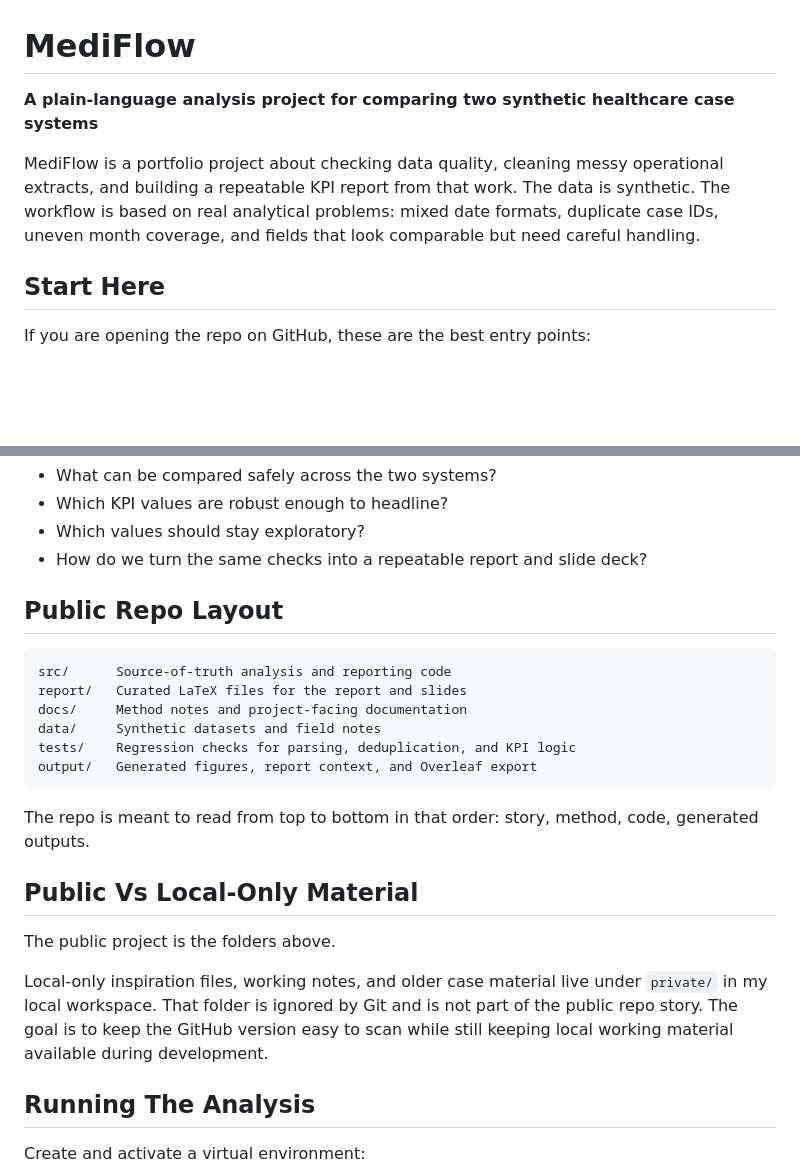
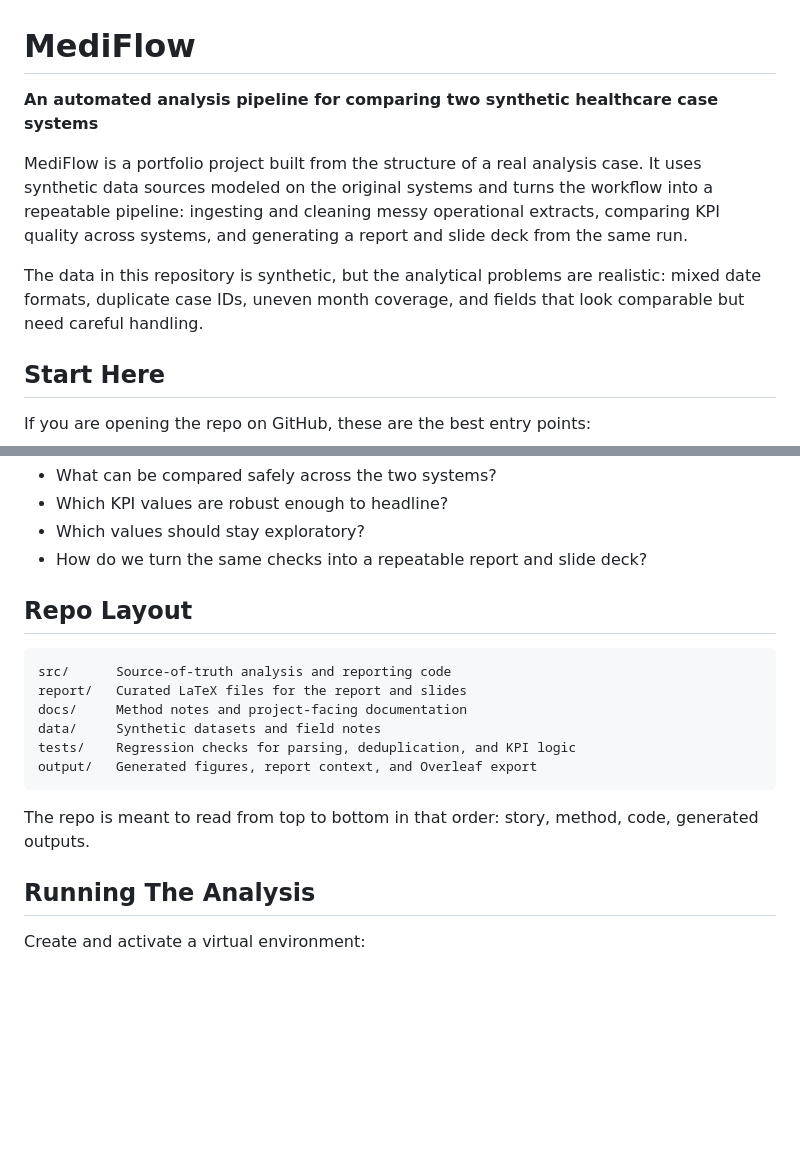
Before and after one commit to Tripleskull/MediFlow, a Markdown page: README.md, 2 parts joined by grey strips. Drawn GitHub-style; blank space fills up the shorter version.

Commit message:
Refine README project framing

````diff
--- a/README.md
+++ b/README.md
@@ -1,8 +1,10 @@
 # MediFlow
 
-**A plain-language analysis project for comparing two synthetic healthcare case systems**
+**An automated analysis pipeline for comparing two synthetic healthcare case systems**
 
-MediFlow is a portfolio project about checking data quality, cleaning messy operational extracts, and building a repeatable KPI report from that work. The data is synthetic. The workflow is based on real analytical problems: mixed date formats, duplicate case IDs, uneven month coverage, and fields that look comparable but need careful handling.
+MediFlow is a portfolio project built from the structure of a real analysis case. It uses synthetic data sources modeled on the original systems and turns the workflow into a repeatable pipeline: ingesting and cleaning messy operational extracts, comparing KPI quality across systems, and generating a report and slide deck from the same run.
+
+The data in this repository is synthetic, but the analytical problems are realistic: mixed date formats, duplicate case IDs, uneven month coverage, and fields that look comparable but need careful handling.
 
 ## Start Here
 
@@ -28,7 +30,7 @@ The pipeline answers four practical questions:
 - Which values should stay exploratory?
 - How do we turn the same checks into a repeatable report and slide deck?
 
-## Public Repo Layout
+## Repo Layout
 
 ```text
 src/      Source-of-truth analysis and reporting code
@@ -40,12 +42,6 @@ output/   Generated figures, report context, and Overleaf export
 ```
 
 The repo is meant to read from top to bottom in that order: story, method, code, generated outputs.
-
-## Public Vs Local-Only Material
-
-The public project is the folders above.
-
-Local-only inspiration files, working notes, and older case material live under `private/` in my local workspace. That folder is ignored by Git and is not part of the public repo story. The goal is to keep the GitHub version easy to scan while still keeping local working material available during development.
 
 ## Running The Analysis
 
````
